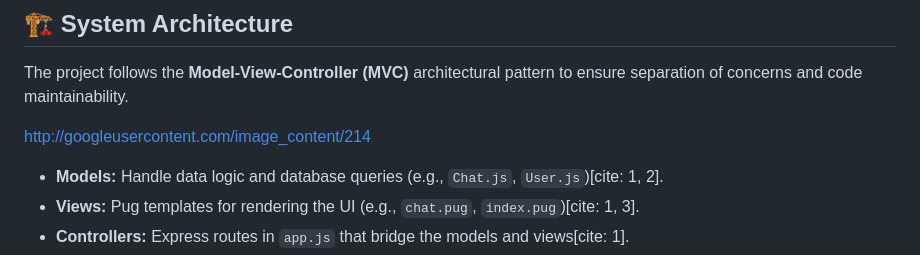
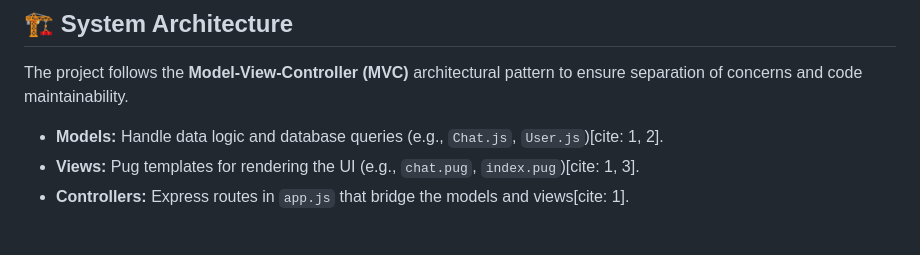
Before and after one commit to BhowanKhawas/ReShare, a Markdown page: README.md, the part around the change. GitHub-like rendering; blank space fills up the shorter version.

Commit message:
Clean up README by removing unused image links
Removed outdated image links from the README.

```diff
--- a/README.md
+++ b/README.md
@@ -45,10 +45,6 @@
 
 ## 🏗 System Architecture
 The project follows the **Model-View-Controller (MVC)** architectural pattern to ensure separation of concerns and code maintainability.
-
-http://googleusercontent.com/image_content/214
-
-
 
 * **Models:** Handle data logic and database queries (e.g., `Chat.js`, `User.js`)[cite: 1, 2].
 * **Views:** Pug templates for rendering the UI (e.g., `chat.pug`, `index.pug`)[cite: 1, 3].
```
